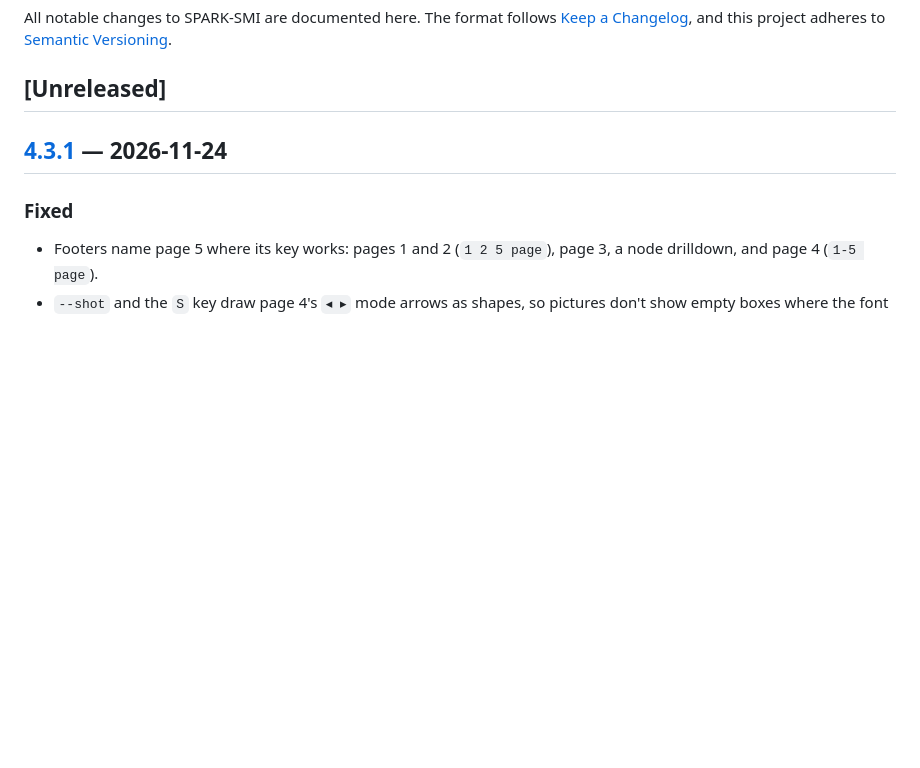
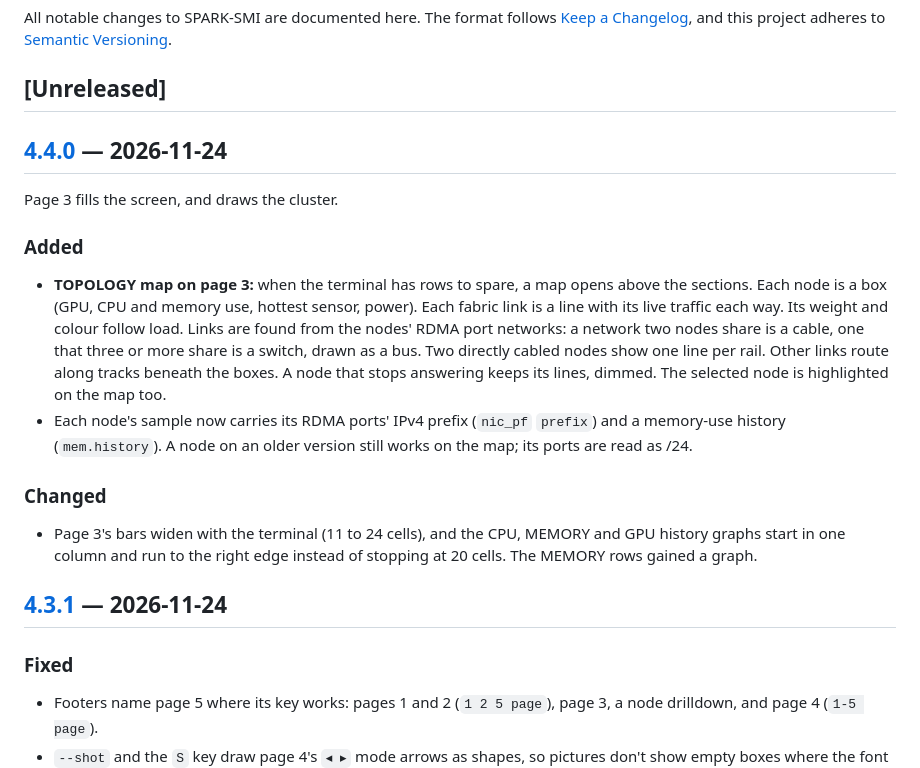
Before and after one commit to chappa-ai-llc/spark-smi, a Markdown page: CHANGELOG.md, the part around one of its changes. Drawn GitHub-style; blank space fills up the shorter version.

```diff
--- a/CHANGELOG.md
+++ b/CHANGELOG.md
@@ -5,6 +5,31 @@ All notable changes to SPARK-SMI are documented here. The format follows
 adheres to [Semantic Versioning](https://semver.org/spec/v2.0.0.html).
 
 ## [Unreleased]
+
+## [4.4.0] — 2026-11-24
+
+Page 3 fills the screen, and draws the cluster.
+
+### Added
+
+- **TOPOLOGY map on page 3:** when the terminal has rows to spare, a map
+  opens above the sections. Each node is a box (GPU, CPU and memory use,
+  hottest sensor, power). Each fabric link is a line with its live traffic
+  each way. Its weight and colour follow load. Links are found from the
+  nodes' RDMA port networks: a network two nodes share is a cable, one that
+  three or more share is a switch, drawn as a bus. Two directly cabled
+  nodes show one line per rail. Other links route along tracks beneath the
+  boxes. A node that stops answering keeps its lines, dimmed. The selected
+  node is highlighted on the map too.
+- Each node's sample now carries its RDMA ports' IPv4 prefix (`nic_pf`
+  `prefix`) and a memory-use history (`mem.history`). A node on an older
+  version still works on the map; its ports are read as /24.
+
+### Changed
+
+- Page 3's bars widen with the terminal (11 to 24 cells), and the CPU,
+  MEMORY and GPU history graphs start in one column and run to the right
+  edge instead of stopping at 20 cells. The MEMORY rows gained a graph.
 
 ## [4.3.1] — 2026-11-24
 
```
Also changed, not shown: other parts of CHANGELOG.md (+1 -0 lines), CLAUDE.md (+9 -2 lines), README.md (+44 -10 lines), screenshots/page3-cluster.png, 8 other files.
